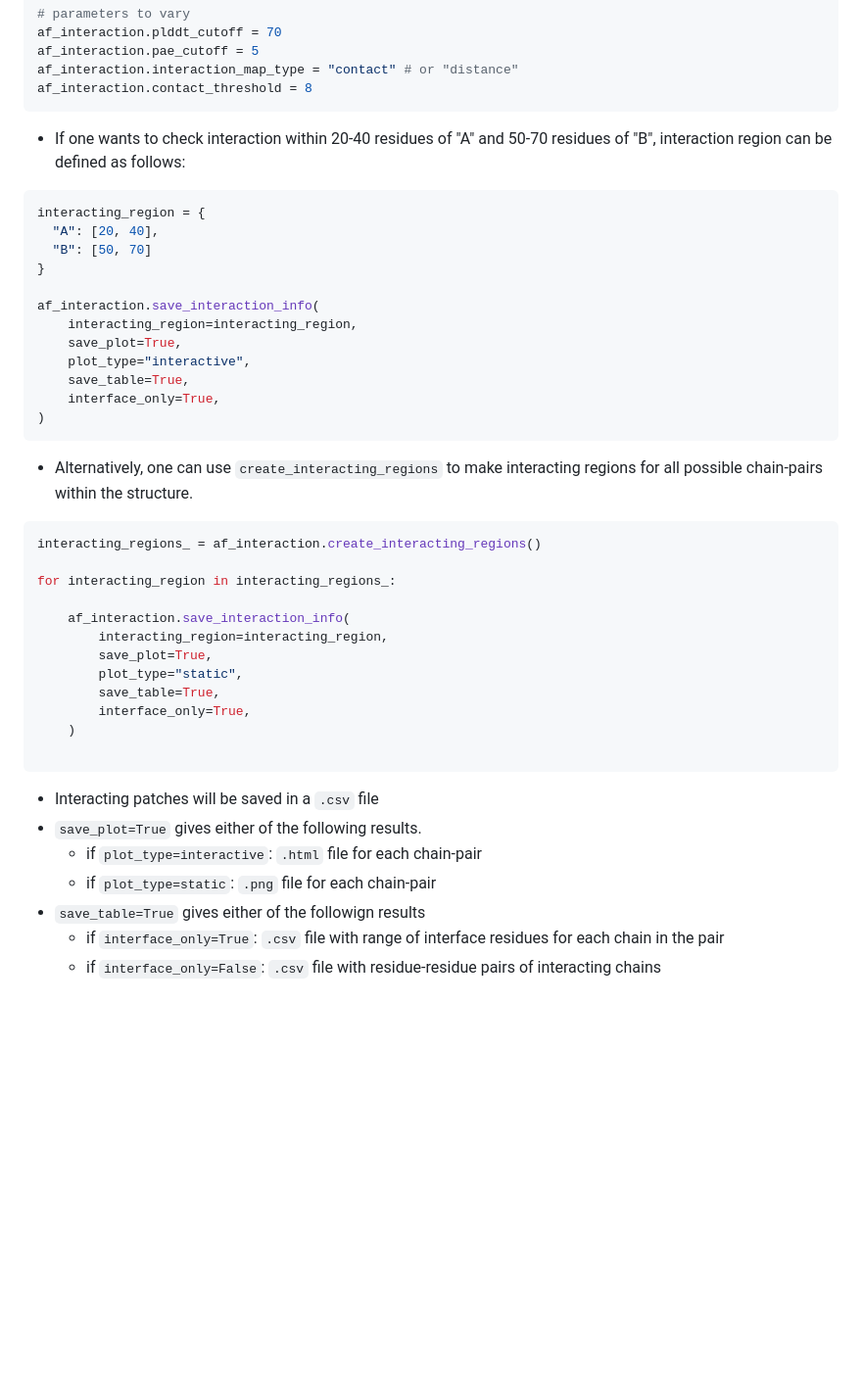
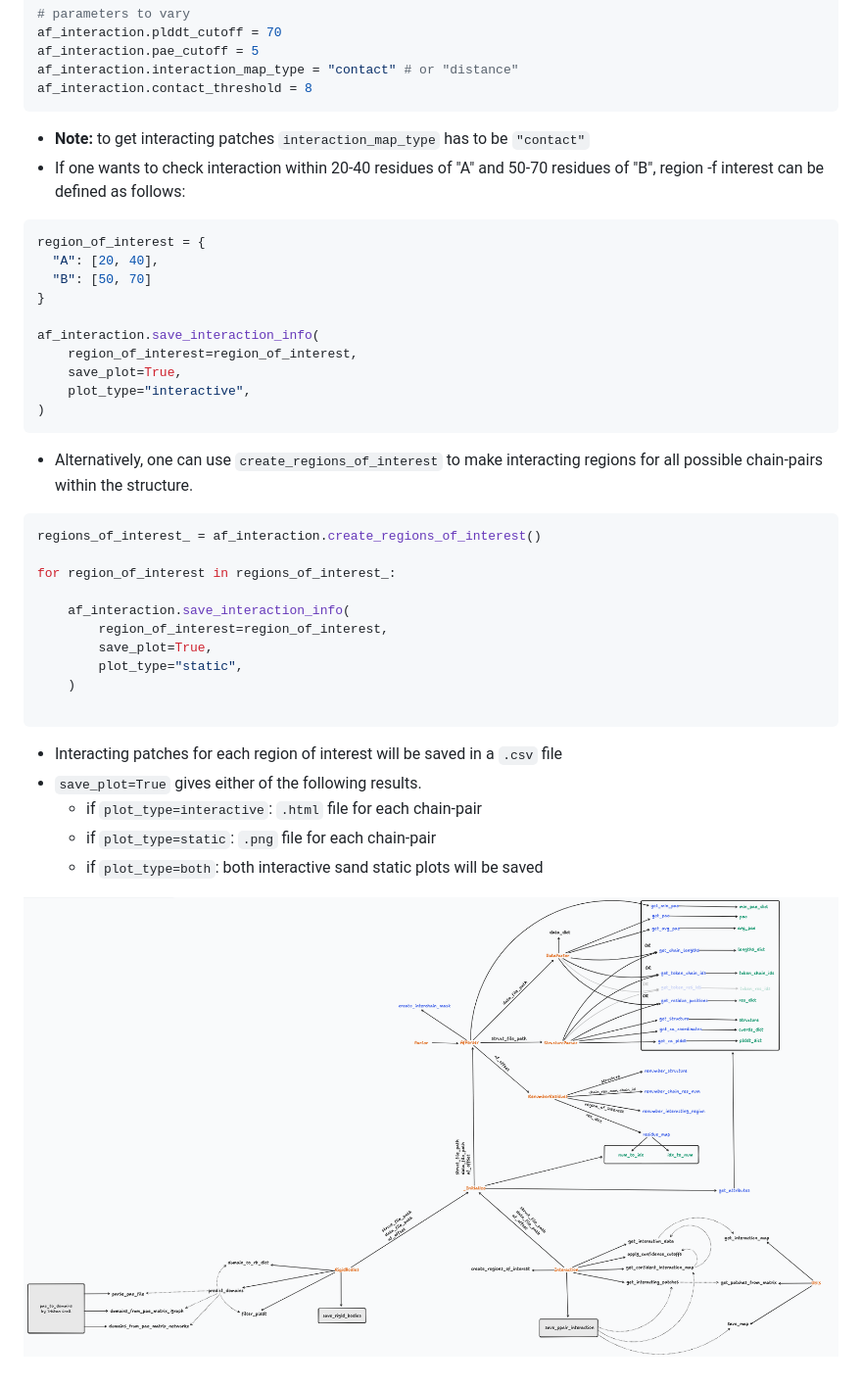
Before and after one commit to isblab/IMP_Toolbox, a Markdown page: af_pipeline/README.md, the part around the change printed below. Shown: that part at 98% size. GitHub-like rendering; pictures changed too: af_pipeline/image.png (added); blank space fills up the shorter version.

````diff
--- a/af_pipeline/README.md
+++ b/af_pipeline/README.md
@@ -340,43 +346,39 @@ af_interaction.pae_cutoff = 5
 af_interaction.interaction_map_type = "contact" # or "distance"
 af_interaction.contact_threshold = 8
 ```
-
-- If one wants to check interaction within 20-40 residues of "A" and 50-70 residues of "B", interaction region can be defined as follows:
+- **Note:** to get interacting patches `interaction_map_type` has to be `"contact"`
+- If one wants to check interaction within 20-40 residues of "A" and 50-70 residues of "B", region -f interest can be defined as follows:
 
 ```python
-interacting_region = {
+region_of_interest = {
   "A": [20, 40],
   "B": [50, 70]
 }
 
 af_interaction.save_interaction_info(
-    interacting_region=interacting_region,
+    region_of_interest=region_of_interest,
     save_plot=True,
     plot_type="interactive",
-    save_table=True,
-    interface_only=True,
 )
 ```
-- Alternatively, one can use `create_interacting_regions` to make interacting regions for all possible chain-pairs within the structure.
+- Alternatively, one can use `create_regions_of_interest` to make interacting regions for all possible chain-pairs within the structure.
 
 ```python
-interacting_regions_ = af_interaction.create_interacting_regions()
+regions_of_interest_ = af_interaction.create_regions_of_interest()
 
-for interacting_region in interacting_regions_:
+for region_of_interest in regions_of_interest_:
 
     af_interaction.save_interaction_info(
-        interacting_region=interacting_region,
+        region_of_interest=region_of_interest,
         save_plot=True,
         plot_type="static",
-        save_table=True,
-        interface_only=True,
     )
 
 ```
-- Interacting patches will be saved in a `.csv` file
+- Interacting patches for each region of interest will be saved in a `.csv` file
 - `save_plot=True` gives either of the following results.
   - if `plot_type=interactive`: `.html` file for each chain-pair
   - if `plot_type=static`: `.png` file for each chain-pair
-- `save_table=True` gives either of the followign results
-  - if `interface_only=True`: `.csv` file with range of interface residues for each chain in the pair
-  - if `interface_only=False`: `.csv` file with residue-residue pairs of interacting chains
+  - if `plot_type=both`: both interactive sand static plots will be saved
+
+![alt text](image.png)
````
Also changed, not shown: other parts of af_pipeline/README.md (+11 -5 lines).
